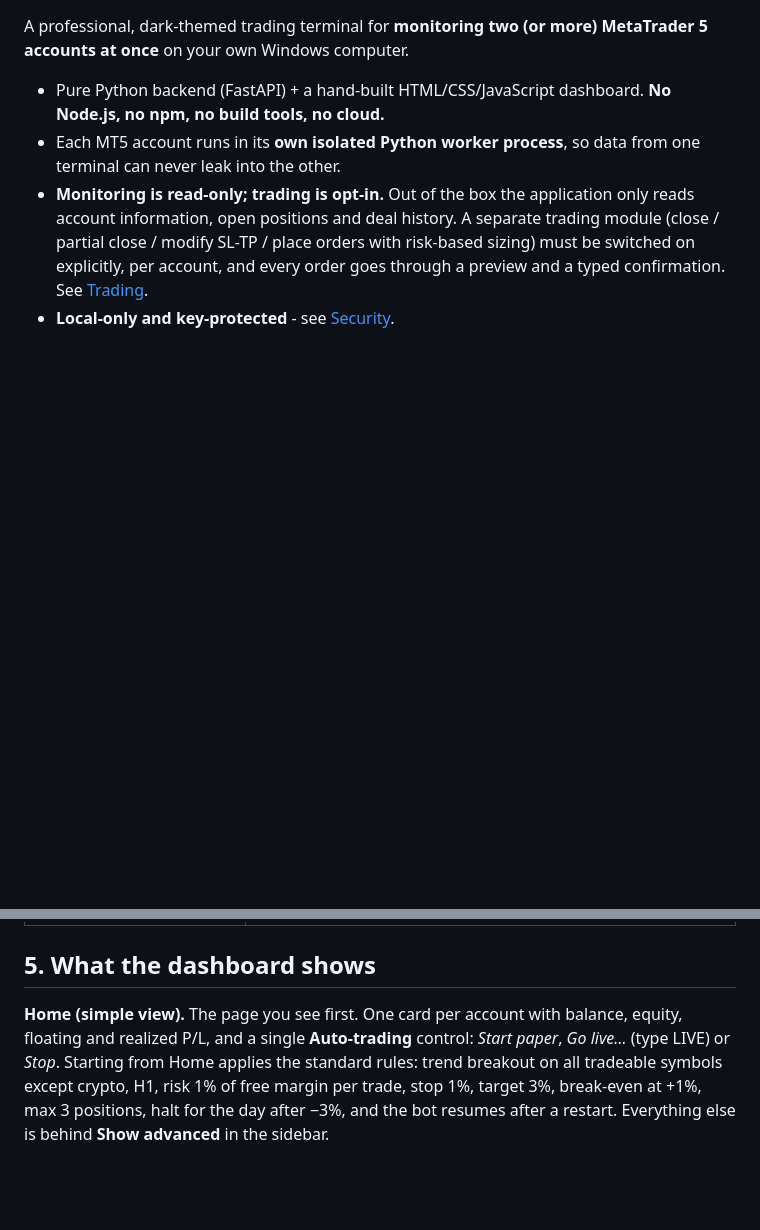
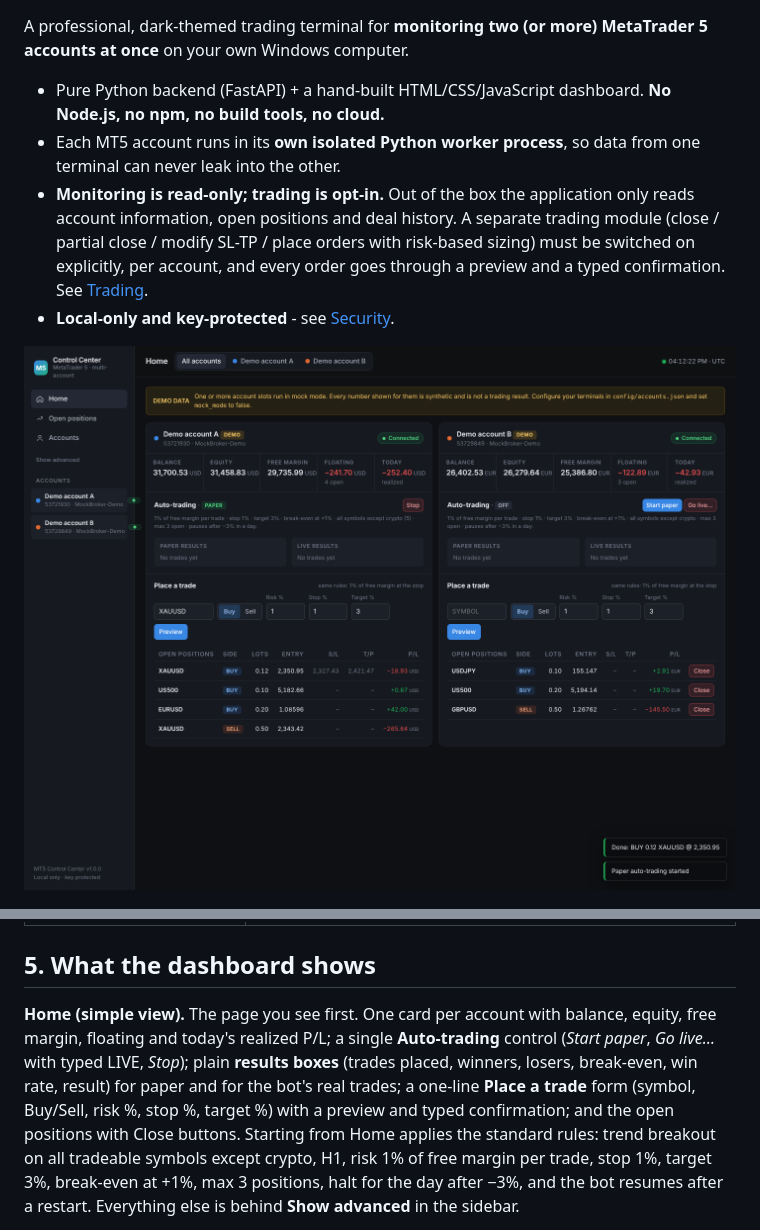
Before and after one commit to armenweb3-wq/claude-, a Markdown page: mt5-control-center/README.md, 2 parts joined by grey strips. GitHub-like rendering; pictures changed too: mt5-control-center/docs/home.png (added); blank space fills up the shorter version.

```diff
--- a/mt5-control-center/README.md
+++ b/mt5-control-center/README.md
@@ -14,6 +14,8 @@ MetaTrader 5 accounts at once** on your own Windows computer.
   account, and every order goes through a preview and a typed confirmation.
   See [Trading](#6-trading-optional).
 * **Local-only and key-protected** - see [Security](#7-security).
+
+![Home screenshot](docs/home.png)
 
 ![Overview screenshot](docs/overview.png)
 
@@ -165,8 +167,12 @@ opens the dashboard. Untick the box to remove the startup entry.
 ## 5. What the dashboard shows
 
 **Home (simple view).** The page you see first. One card per account with
-balance, equity, floating and realized P/L, and a single **Auto-trading**
-control: *Start paper*, *Go live…* (type LIVE) or *Stop*. Starting from Home
+balance, equity, free margin, floating and today's realized P/L; a single
+**Auto-trading** control (*Start paper*, *Go live…* with typed LIVE, *Stop*);
+plain **results boxes** (trades placed, winners, losers, break-even, win
+rate, result) for paper and for the bot's real trades; a one-line **Place a
+trade** form (symbol, Buy/Sell, risk %, stop %, target %) with a preview and
+typed confirmation; and the open positions with Close buttons. Starting from Home
 applies the standard rules: trend breakout on all tradeable symbols except
 crypto, H1, risk 1% of free margin per trade, stop 1%, target 3%, break-even
 at +1%, max 3 positions, halt for the day after −3%, and the bot resumes
```
Also changed, not shown: 5 other files.
